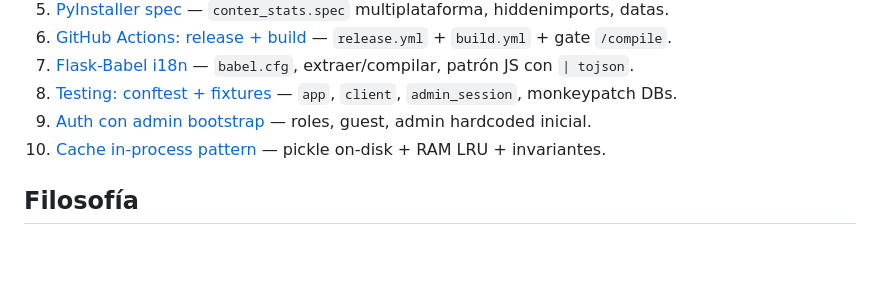
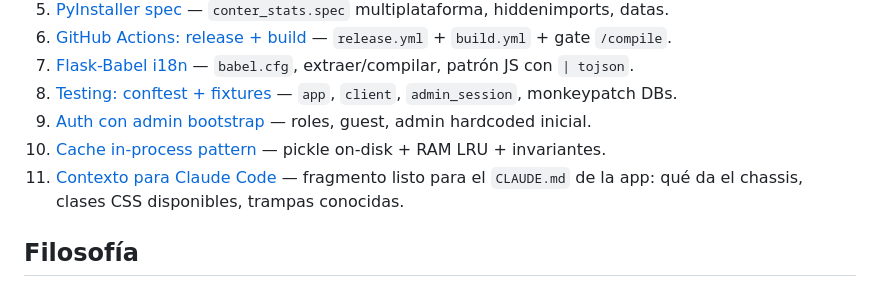
Before and after one commit to fsebastianrebollar/central_server_app_foundation, a Markdown page: docs/starter-kit/README.md, the part around the change. Drawn GitHub-style; blank space fills up the shorter version.

```diff
--- a/docs/starter-kit/README.md
+++ b/docs/starter-kit/README.md
@@ -16,6 +16,7 @@ Este directorio NO es código ejecutable — son fragmentos de referencia. El fl
 8. [Testing: conftest + fixtures](07-testing-conftest.md) — `app`, `client`, `admin_session`, monkeypatch DBs.
 9. [Auth con admin bootstrap](08-auth-bootstrap.md) — roles, guest, admin hardcoded inicial.
 10. [Cache in-process pattern](09-cache-pattern.md) — pickle on-disk + RAM LRU + invariantes.
+11. [Contexto para Claude Code](10-claude-context.md) — fragmento listo para el `CLAUDE.md` de la app: qué da el chassis, clases CSS disponibles, trampas conocidas.
 
 ## Filosofía
 
```
Also changed, not shown: docs/starter-kit/10-claude-context.md (added, +136 -0 lines).
